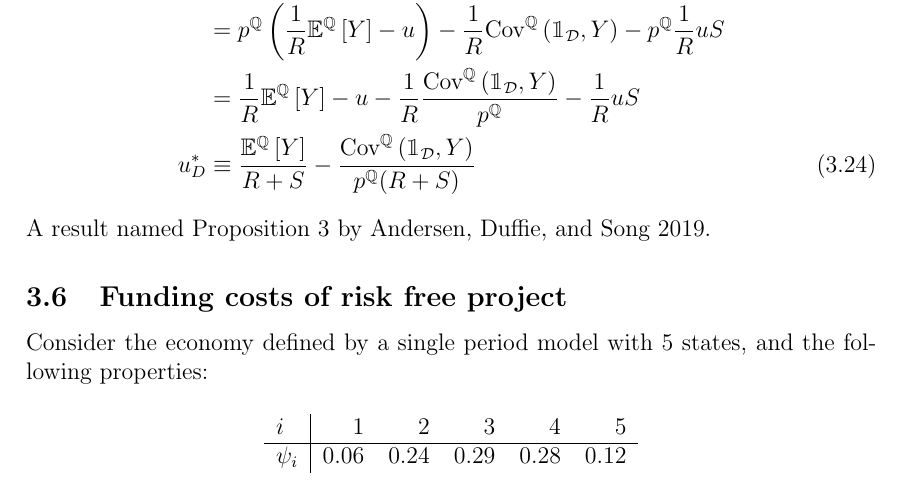
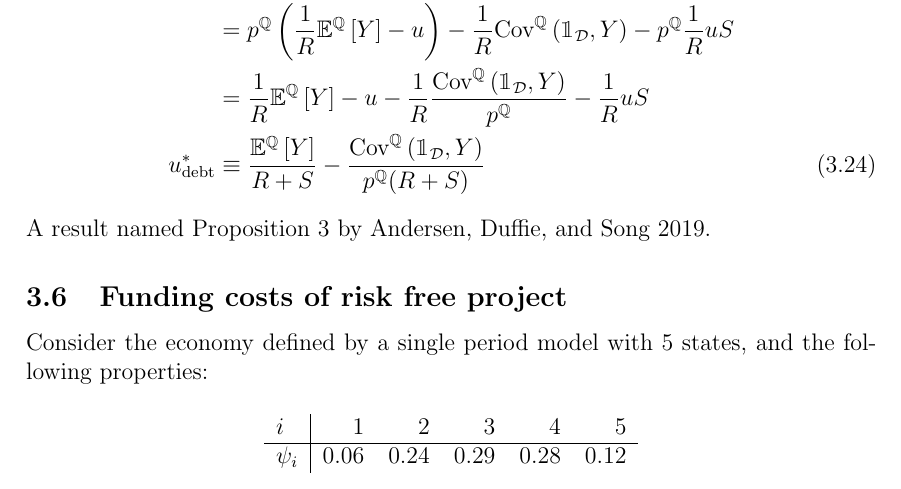
Before and after one commit to sebastianbaltser/master-thesis, a LaTeX thesis (thesis/main.tex, which reads thesis/content/body-matter/single-period-model/defining-fva.tex): part of page 20 of 31, cut so that both start at the same text. Compiled offline with pdfLaTeX.

Commit message:
Use debt instead of D as footer

```diff
--- a/thesis/content/body-matter/single-period-model/defining-fva.tex
+++ b/thesis/content/body-matter/single-period-model/defining-fva.tex
@@ -98,7 +98,7 @@
                         }
                         - \discountfactor u S
                         \nonumber\\
-                    u^{\ast}_{D}
+                    u^{\ast}_{\text{debt}}
                     &\equiv
                         \frac{
                             \mathbb{E}^{\mathbb{Q}}\left[Y\right]
```
